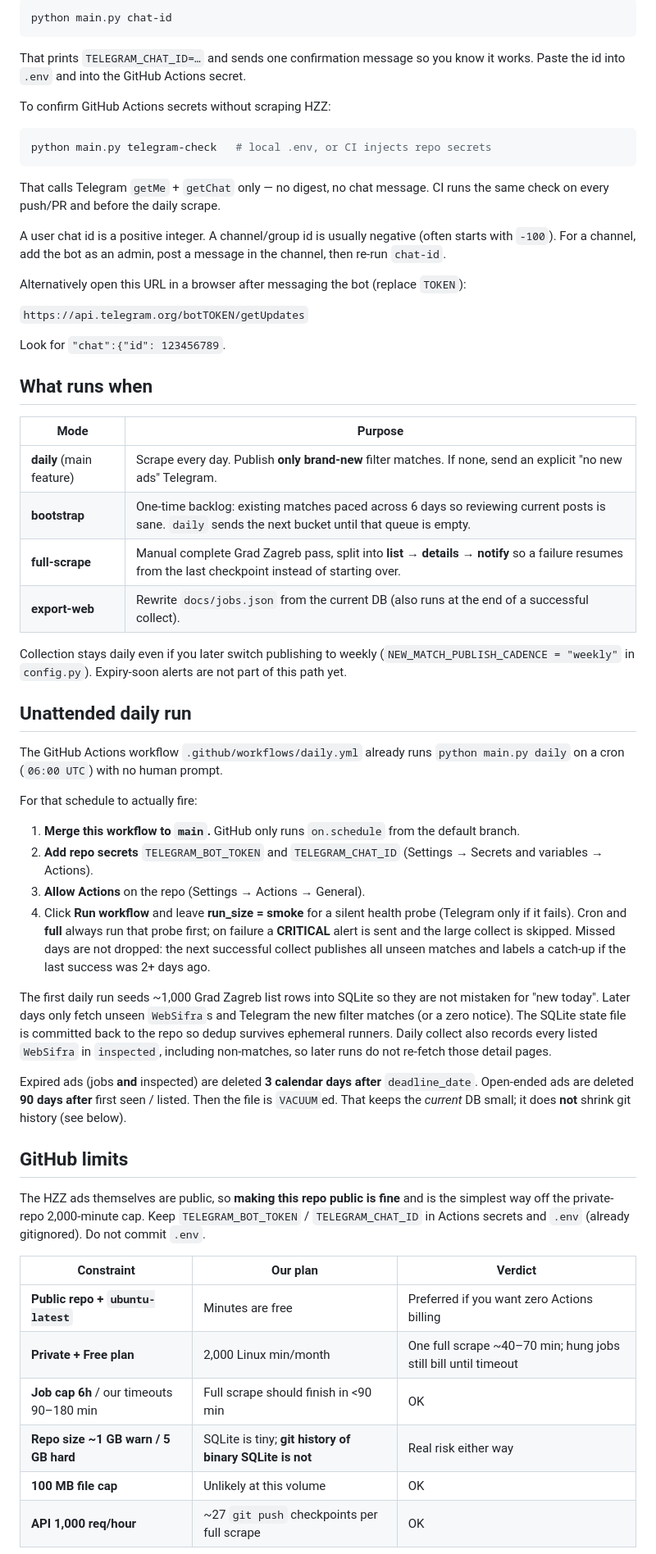
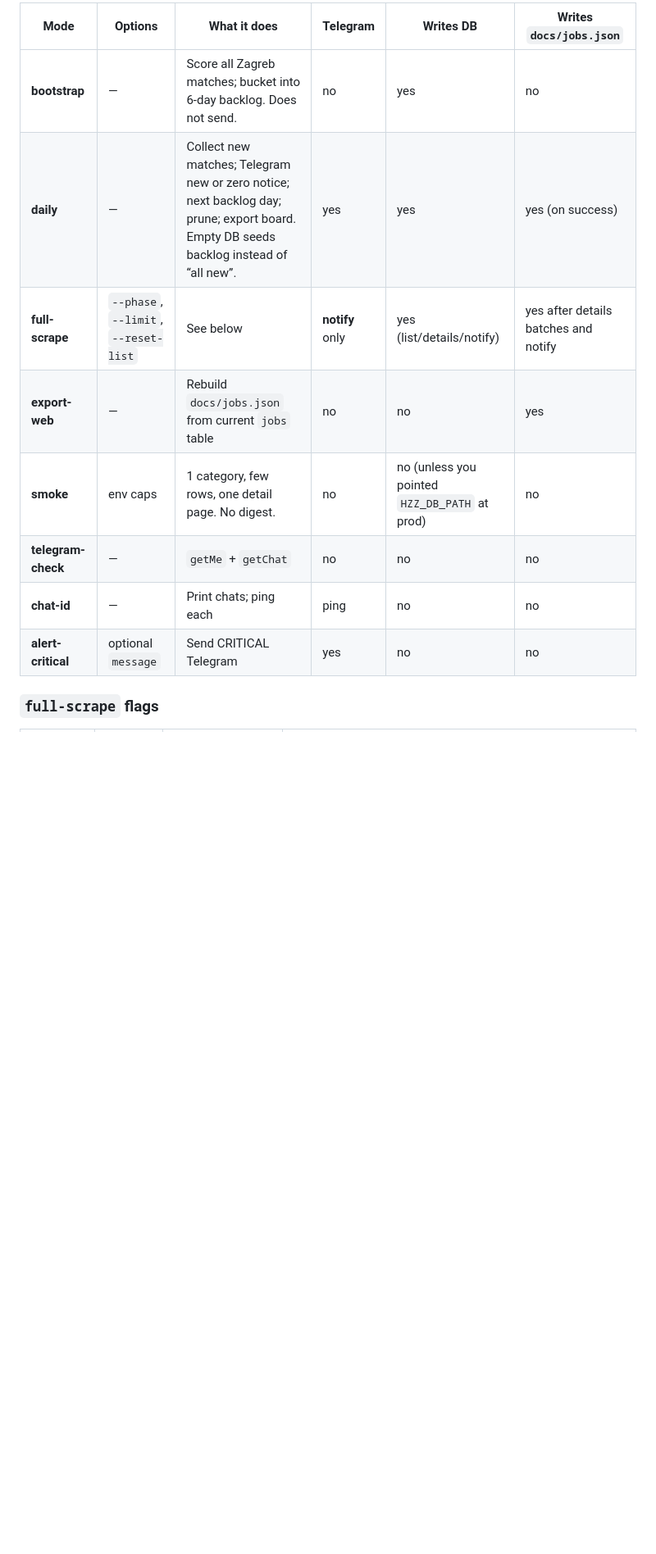
Before and after one commit to JMNofziger/burza-rada-stranci-filter, a Markdown page: README.md, the part around one of its changes. Shown at 82% size. Rendered like a GitHub page; blank space fills up the shorter version.

````diff
--- a/README.md
+++ b/README.md
@@ -46,84 +252,14 @@ after Start is normal.
 
-```bash
-python main.py chat-id
-```
+| Mode | Options | What it does | Telegram | Writes DB | Writes `docs/jobs.json` |
+|------|---------|--------------|----------|-----------|-------------------------|
+| **bootstrap** | — | Score all Zagreb matches; bucket into 6-day backlog. Does not send. | no | yes | no |
+| **daily** | — | Collect new matches; Telegram new or zero notice; next backlog day; prune; export board. Empty DB seeds backlog instead of “all new”. | yes | yes | yes (on success) |
+| **full-scrape** | `--phase`, `--limit`, `--reset-list` | See below | **notify** only | yes (list/details/notify) | yes after details batches and notify |
+| **export-web** | — | Rebuild `docs/jobs.json` from current `jobs` table | no | no | yes |
+| **smoke** | env caps | 1 category, few rows, one detail page. No digest. | no | no (unless you pointed `HZZ_DB_PATH` at prod) | no |
+| **telegram-check** | — | `getMe` + `getChat` | no | no | no |
+| **chat-id** | — | Print chats; ping each | ping | no | no |
+| **alert-critical** | optional `message` | Send CRITICAL Telegram | yes | no | no |
 
-That prints `TELEGRAM_CHAT_ID=…` and sends one confirmation message so you
-know it works. Paste the id into `.env` and into the GitHub Actions secret.
+### `full-scrape` flags
 
-To confirm GitHub Actions secrets without scraping HZZ:
-
-```bash
-python main.py telegram-check   # local .env, or CI injects repo secrets
-```
-
-That calls Telegram `getMe` + `getChat` only — no digest, no chat message.
-CI runs the same check on every push/PR and before the daily scrape.
-
-A user chat id is a positive integer. A channel/group id is usually negative (often starts with `-100`). For a channel, add the bot as an admin, post a message in the channel, then re-run `chat-id`.
-
-Alternatively open this URL in a browser after messaging the bot (replace `TOKEN`):
-
-`https://api.telegram.org/botTOKEN/getUpdates`
-
-Look for `"chat":{"id": 123456789`.
-
-## What runs when
-
-| Mode | Purpose |
-|------|---------|
-| **daily** (main feature) | Scrape every day. Publish **only brand-new** filter matches. If none, send an explicit "no new ads" Telegram. |
-| **bootstrap** | One-time backlog: existing matches paced across 6 days so reviewing current posts is sane. `daily` sends the next bucket until that queue is empty. |
-| **full-scrape** | Manual complete Grad Zagreb pass, split into **list → details → notify** so a failure resumes from the last checkpoint instead of starting over. |
-| **export-web** | Rewrite `docs/jobs.json` from the current DB (also runs at the end of a successful collect). |
-
-Collection stays daily even if you later switch publishing to weekly
-(`NEW_MATCH_PUBLISH_CADENCE = "weekly"` in `config.py`). Expiry-soon
-alerts are not part of this path yet.
-
-## Unattended daily run
-
-The GitHub Actions workflow `.github/workflows/daily.yml` already runs
-`python main.py daily` on a cron (`06:00 UTC`) with no human prompt.
-
-For that schedule to actually fire:
-
-1. **Merge this workflow to `main`.** GitHub only runs `on.schedule` from the
-   default branch.
-2. **Add repo secrets** `TELEGRAM_BOT_TOKEN` and `TELEGRAM_CHAT_ID`
-   (Settings → Secrets and variables → Actions).
-3. **Allow Actions** on the repo (Settings → Actions → General).
-4. Click **Run workflow** and leave **run_size = smoke** for a silent health
-   probe (Telegram only if it fails). Cron and **full** always run that probe
-   first; on failure a **CRITICAL** alert is sent and the large collect is
-   skipped. Missed days are not dropped: the next successful collect publishes
-   all unseen matches and labels a catch-up if the last success was 2+ days ago.
-
-The first daily run seeds ~1,000 Grad Zagreb list rows into SQLite so they
-are not mistaken for "new today". Later days only fetch unseen `WebSifra`s
-and Telegram the new filter matches (or a zero notice). The SQLite state
-file is committed back to the repo so dedup survives ephemeral runners.
-Daily collect also records every listed `WebSifra` in `inspected`, including
-non-matches, so later runs do not re-fetch those detail pages.
-
-Expired ads (jobs **and** inspected) are deleted **3 calendar days after**
-`deadline_date`. Open-ended ads are deleted **90 days after** first seen /
-listed. Then the file is `VACUUM`ed. That keeps the *current* DB small; it
-does **not** shrink git history (see below).
-
-## GitHub limits
-
-The HZZ ads themselves are public, so **making this repo public is fine**
-and is the simplest way off the private-repo 2,000-minute cap. Keep
-`TELEGRAM_BOT_TOKEN` / `TELEGRAM_CHAT_ID` in Actions secrets and `.env`
-(already gitignored). Do not commit `.env`.
-
-| Constraint | Our plan | Verdict |
-|---|---|---|
-| **Public repo + `ubuntu-latest`** | Minutes are free | Preferred if you want zero Actions billing |
-| **Private + Free plan** | 2,000 Linux min/month | One full scrape ~40–70 min; hung jobs still bill until timeout |
-| **Job cap 6h** / our timeouts 90–180 min | Full scrape should finish in <90 min | OK |
-| **Repo size ~1 GB warn / 5 GB hard** | SQLite is tiny; **git history of binary SQLite is not** | Real risk either way |
-| **100 MB file cap** | Unlikely at this volume | OK |
-| **API 1,000 req/hour** | ~27 `git push` checkpoints per full scrape | OK |
-
````
Also changed, not shown: other parts of README.md (+310 -158 lines).
